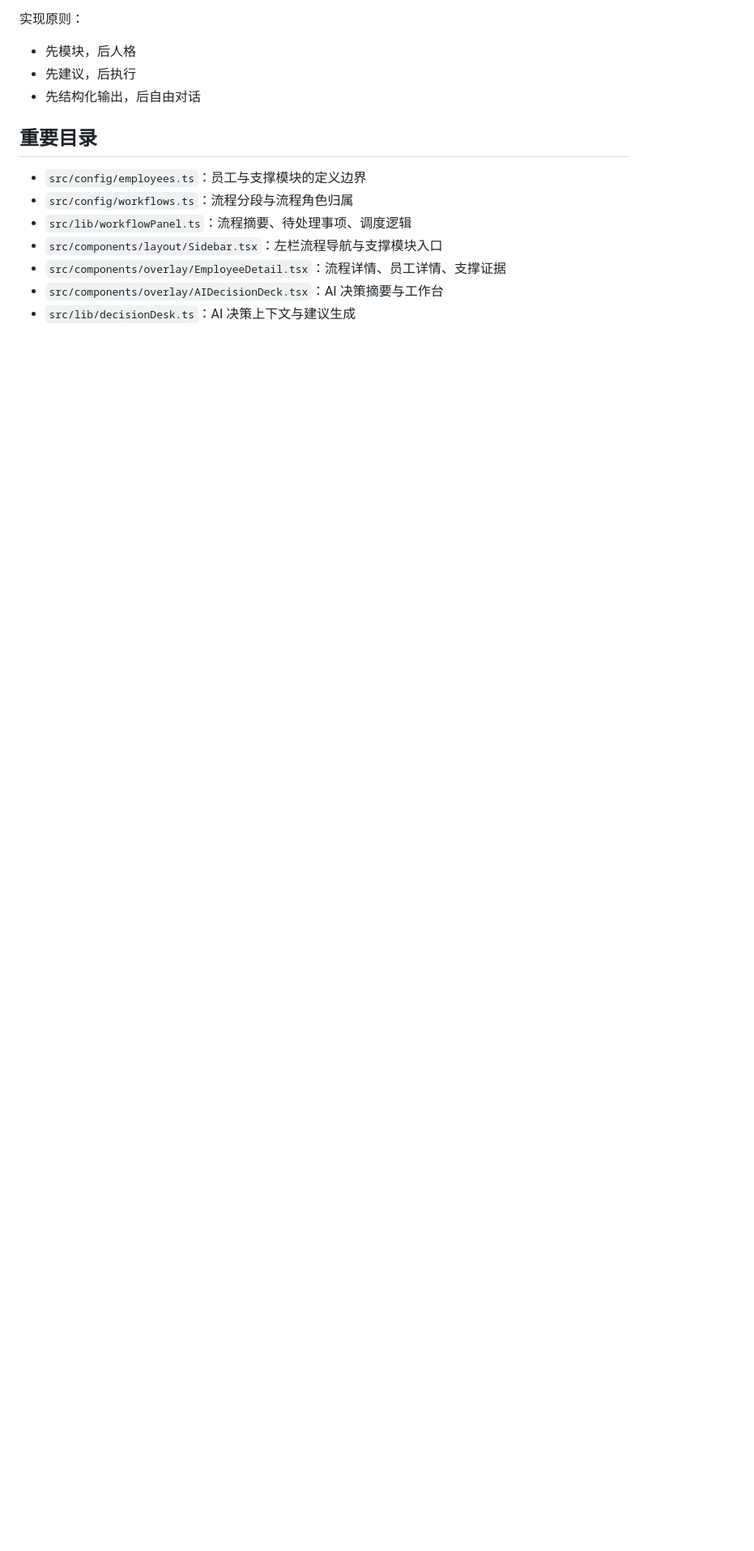
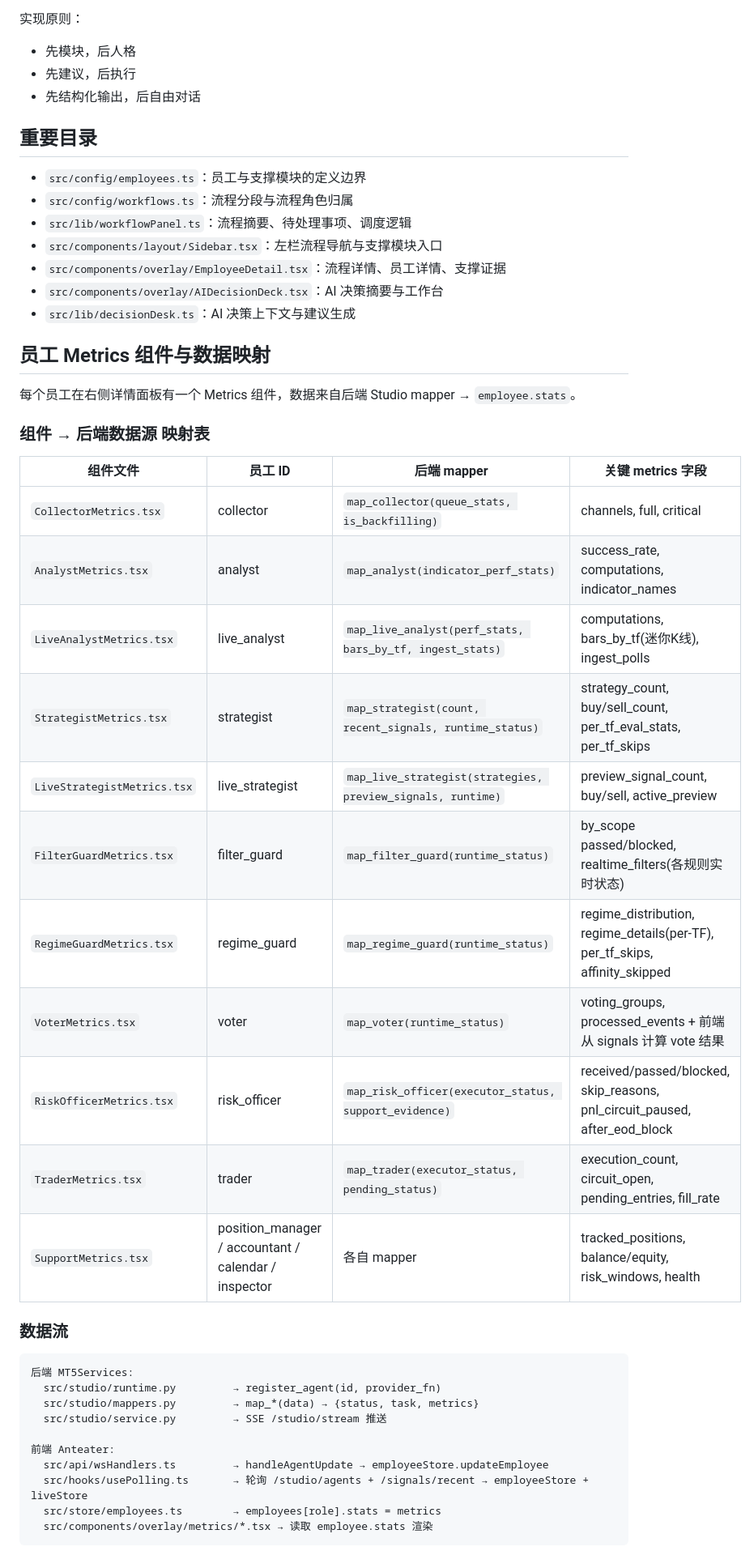
Before and after one commit to Hugo-Liang93/Anteater, a Markdown page: CLAUDE.md, the part around one of its changes. Shown at 81% size. GitHub-like rendering; blank space fills up the shorter version.

````diff
--- a/CLAUDE.md
+++ b/CLAUDE.md
@@ -248,3 +248,38 @@ AI 决策层不是新员工，不进入主场景工位链路。
 - `src/components/overlay/AIDecisionDeck.tsx`：AI 决策摘要与工作台
 - `src/lib/decisionDesk.ts`：AI 决策上下文与建议生成
 
+## 员工 Metrics 组件与数据映射
+
+每个员工在右侧详情面板有一个 Metrics 组件，数据来自后端 Studio mapper → `employee.stats`。
+
+### 组件 → 后端数据源 映射表
+
+| 组件文件 | 员工 ID | 后端 mapper | 关键 metrics 字段 |
+|---------|---------|------------|------------------|
+| `CollectorMetrics.tsx` | collector | `map_collector(queue_stats, is_backfilling)` | channels, full, critical |
+| `AnalystMetrics.tsx` | analyst | `map_analyst(indicator_perf_stats)` | success_rate, computations, indicator_names |
+| `LiveAnalystMetrics.tsx` | live_analyst | `map_live_analyst(perf_stats, bars_by_tf, ingest_stats)` | computations, bars_by_tf(迷你K线), ingest_polls |
+| `StrategistMetrics.tsx` | strategist | `map_strategist(count, recent_signals, runtime_status)` | strategy_count, buy/sell_count, per_tf_eval_stats, per_tf_skips |
+| `LiveStrategistMetrics.tsx` | live_strategist | `map_live_strategist(strategies, preview_signals, runtime)` | preview_signal_count, buy/sell, active_preview |
+| `FilterGuardMetrics.tsx` | filter_guard | `map_filter_guard(runtime_status)` | by_scope passed/blocked, realtime_filters(各规则实时状态) |
+| `RegimeGuardMetrics.tsx` | regime_guard | `map_regime_guard(runtime_status)` | regime_distribution, regime_details(per-TF), per_tf_skips, affinity_skipped |
+| `VoterMetrics.tsx` | voter | `map_voter(runtime_status)` | voting_groups, processed_events + 前端从 signals 计算 vote 结果 |
+| `RiskOfficerMetrics.tsx` | risk_officer | `map_risk_officer(executor_status, support_evidence)` | received/passed/blocked, skip_reasons, pnl_circuit_paused, after_eod_block |
+| `TraderMetrics.tsx` | trader | `map_trader(executor_status, pending_status)` | execution_count, circuit_open, pending_entries, fill_rate |
+| `SupportMetrics.tsx` | position_manager / accountant / calendar / inspector | 各自 mapper | tracked_positions, balance/equity, risk_windows, health |
+
+### 数据流
+
+```
+后端 MT5Services:
+  src/studio/runtime.py         → register_agent(id, provider_fn)
+  src/studio/mappers.py         → map_*(data) → {status, task, metrics}
+  src/studio/service.py         → SSE /studio/stream 推送
+
+前端 Anteater:
+  src/api/wsHandlers.ts         → handleAgentUpdate → employeeStore.updateEmployee
+  src/hooks/usePolling.ts       → 轮询 /studio/agents + /signals/recent → employeeStore + liveStore
+  src/store/employees.ts        → employees[role].stats = metrics
+  src/components/overlay/metrics/*.tsx → 读取 employee.stats 渲染
+```
+
````
Also changed, not shown: other parts of CLAUDE.md (+23 -0 lines), docs/FRONTEND_BACKEND_INTEGRATION.md (+5 -5 lines).
